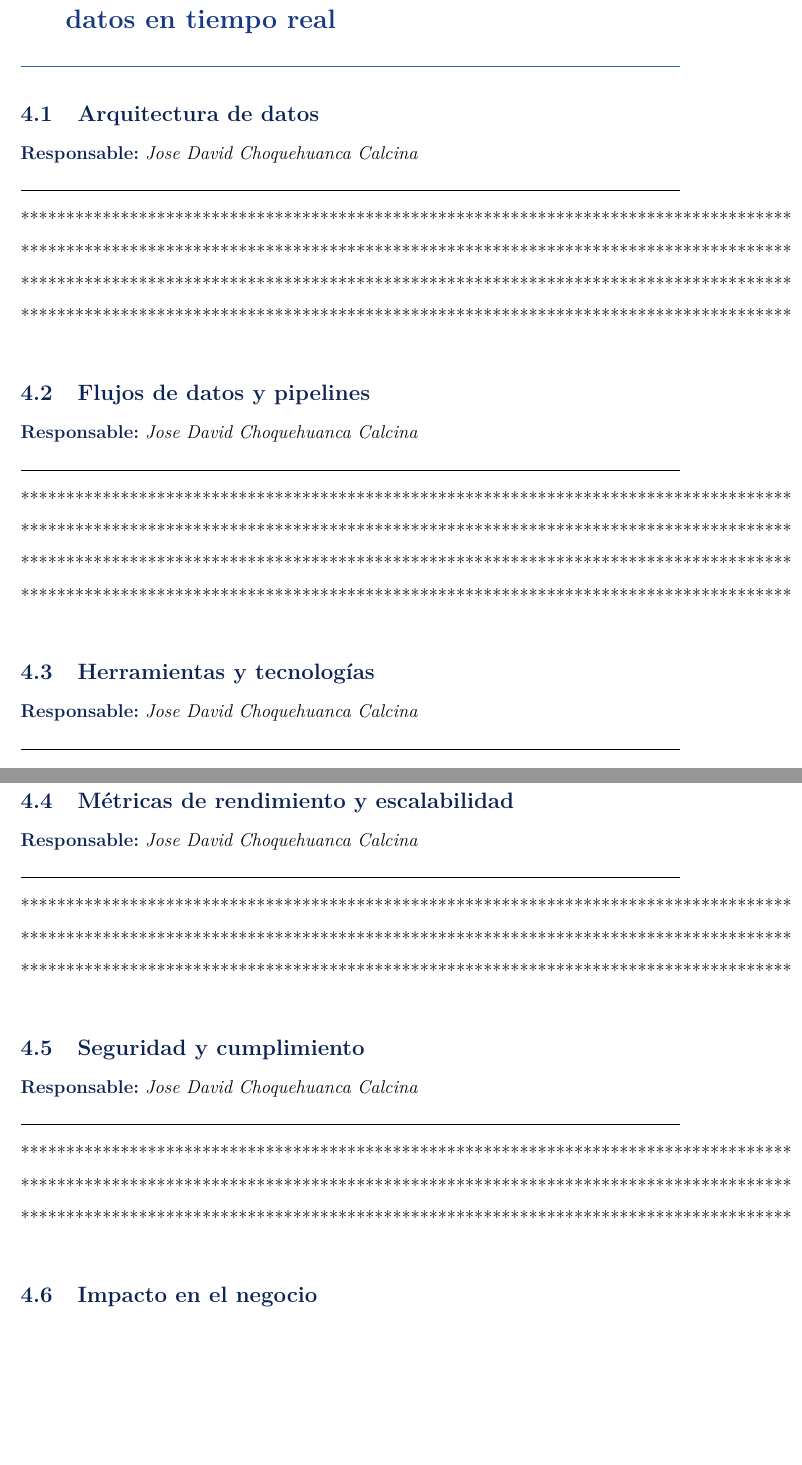
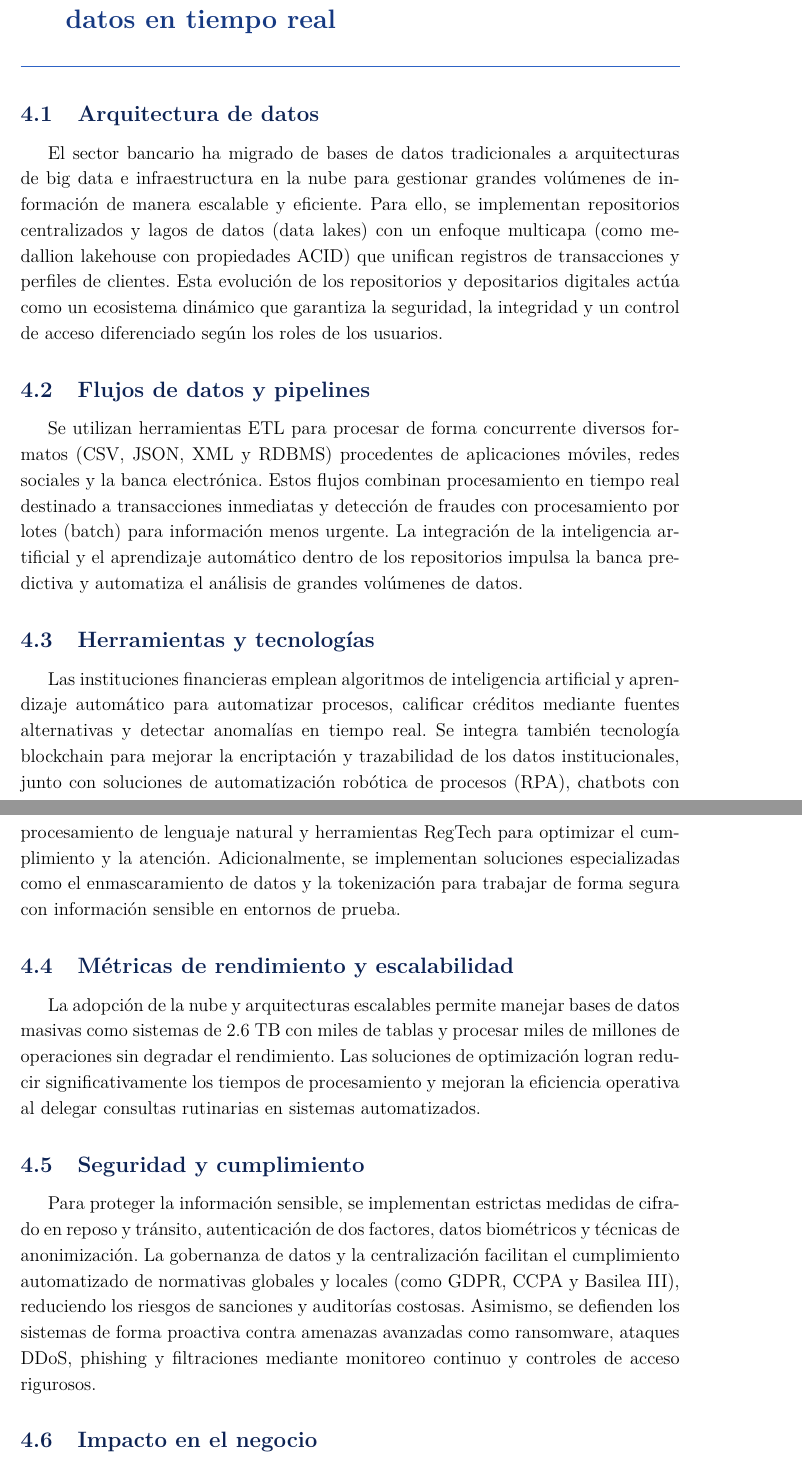
Before and after one commit to ZapanaDiego/Base-de-Datos, a LaTeX document (Trabajo02/main.tex): two parts of pages 8 and 9 of 11, joined at a grey line, cut so that both start at the same text, the shorter picture padded with empty space. Compiled offline with pdfLaTeX.

Commit message:
JoseDavid

```diff
--- a/Trabajo02/main.tex
+++ b/Trabajo02/main.tex
@@ -284,19 +284,33 @@ Jose Carlos Chino Nina &
 \section{Caso 3: Banco digital --- Seguridad y gestión de datos en tiempo real}
 
 \subsection{Arquitectura de datos}
-\porCompletar{Jose David Choquehuanca Calcina}{4}
+
+El sector bancario ha migrado de bases de datos tradicionales a arquitecturas de big data e infraestructura en la nube para gestionar grandes volúmenes de información de manera escalable y eficiente.
+Para ello, se implementan repositorios centralizados y lagos de datos (data lakes) con un enfoque multicapa (como medallion lakehouse con propiedades ACID) que unifican registros de transacciones y
+perfiles de clientes. Esta evolución de los repositorios y depositarios digitales actúa como un ecosistema dinámico que garantiza la seguridad, la integridad y un control de acceso diferenciado según los roles de los usuarios.
 
 \subsection{Flujos de datos y pipelines}
-\porCompletar{Jose David Choquehuanca Calcina}{4}
+
+Se utilizan herramientas ETL para procesar de forma concurrente diversos formatos (CSV, JSON, XML y RDBMS) procedentes de aplicaciones móviles, redes sociales y la banca electrónica. Estos flujos combinan procesamiento en tiempo
+real destinado a transacciones inmediatas y detección de fraudes con procesamiento por lotes (batch) para información menos urgente. La integración de la inteligencia artificial y el aprendizaje automático dentro de los repositorios
+impulsa la banca predictiva y automatiza el análisis de grandes volúmenes de datos.
 
 \subsection{Herramientas y tecnologías}
-\porCompletar{Jose David Choquehuanca Calcina}{3}
+
+Las instituciones financieras emplean algoritmos de inteligencia artificial y aprendizaje automático para automatizar procesos, calificar créditos mediante fuentes alternativas y detectar anomalías en tiempo real. Se integra también
+tecnología blockchain para mejorar la encriptación y trazabilidad de los datos institucionales, junto con soluciones de automatización robótica de procesos (RPA), chatbots con procesamiento de lenguaje natural y herramientas RegTech
+para optimizar el cumplimiento y la atención. Adicionalmente, se implementan soluciones especializadas como el enmascaramiento de datos y la tokenización para trabajar de forma segura con información sensible en entornos de prueba.
 
 \subsection{Métricas de rendimiento y escalabilidad}
-\porCompletar{Jose David Choquehuanca Calcina}{3}
+
+La adopción de la nube y arquitecturas escalables permite manejar bases de datos masivas como sistemas de 2.6 TB con miles de tablas y procesar miles de millones de operaciones sin degradar el rendimiento. Las soluciones de optimización
+logran reducir significativamente los tiempos de procesamiento y mejoran la eficiencia operativa al delegar consultas rutinarias en sistemas automatizados.
 
 \subsection{Seguridad y cumplimiento}
-\porCompletar{Jose David Choquehuanca Calcina}{3}
+
+Para proteger la información sensible, se implementan estrictas medidas de cifrado en reposo y tránsito, autenticación de dos factores, datos biométricos y técnicas de anonimización. La gobernanza de datos y la centralización facilitan
+el cumplimiento automatizado de normativas globales y locales (como GDPR, CCPA y Basilea III), reduciendo los riesgos de sanciones y auditorías costosas. Asimismo, se defienden los sistemas de forma proactiva contra amenazas avanzadas
+como ransomware, ataques DDoS, phishing y filtraciones mediante monitoreo continuo y controles de acceso rigurosos.
 
 \subsection{Impacto en el negocio}
 \porCompletar{Jose Carlos Chino Nina}{3}
```
